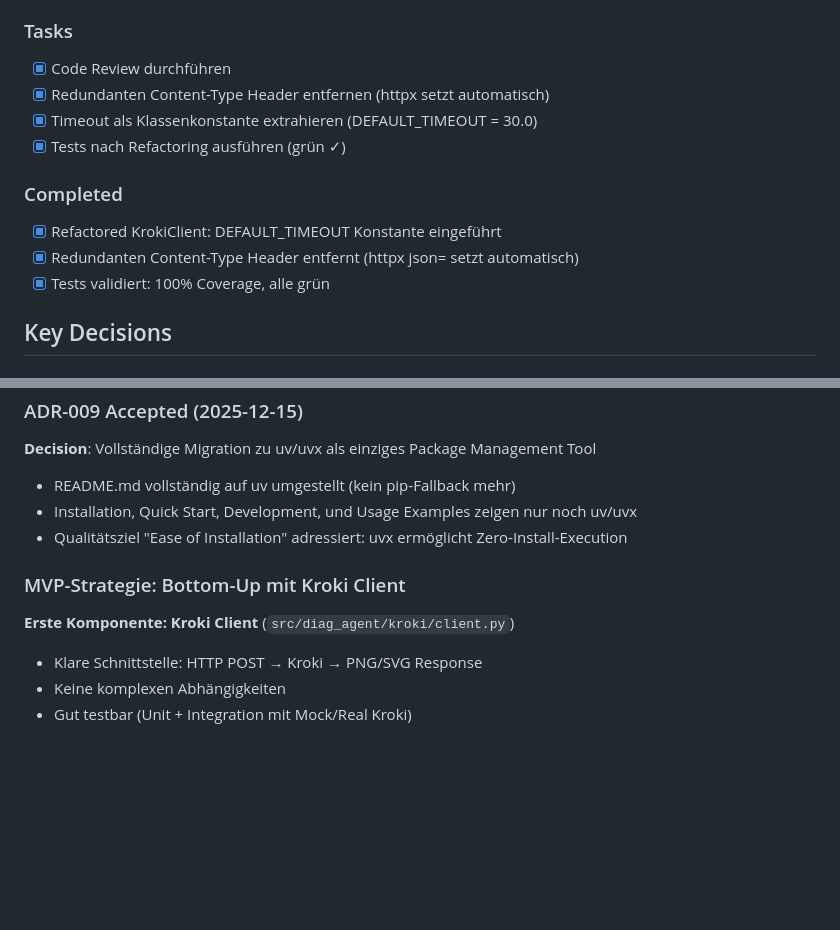
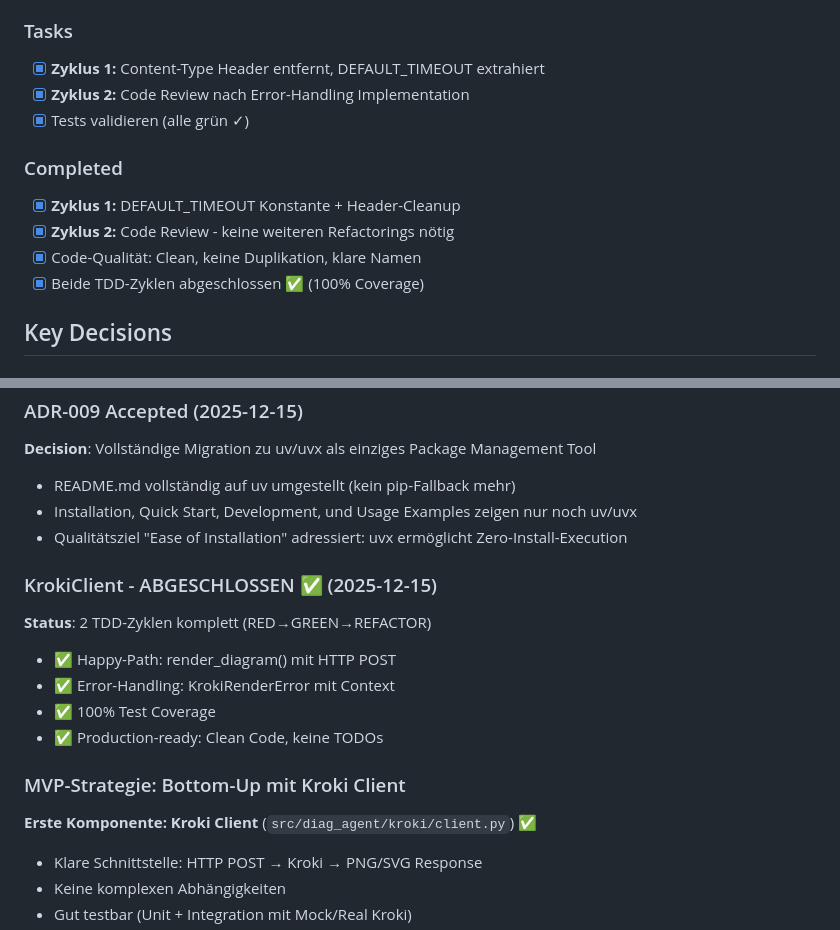
Before and after one commit to docToolchain/diag-agent, a Markdown page: .vibe/development-plan.md, 2 parts joined by grey strips. Drawn GitHub-style; blank space fills up the shorter version.

Commit message:
docs: complete TDD cycle 2 for KrokiClient (REFACTOR phase)
REFACTOR-Phase Review:
- Code Review durchgeführt
- Keine Refactoring-Opportunitäten identifiziert
- Code ist bereits clean und wartbar

KrokiClient Status: PRODUCTION-READY ✅
- 2 TDD-Zyklen abgeschlossen (Happy-Path + Error-Handling)
- 100% Test Coverage
- Custom Exception mit Context
- Clean Code, keine TODOs

Development plan updated:
- Marked KrokiClient as completed
- Ready for next MVP component: Config Management

🤖 Generated with [Claude Code](https://claude.com/claude-code)

Co-Authored-By: Claude Sonnet 4.5 <noreply@anthropic.com>

```diff
--- a/.vibe/development-plan.md
+++ b/.vibe/development-plan.md
@@ -75,15 +75,15 @@ Implementierung von diag-agent: Ein LLM-Agent zur autonomen Generierung von Soft
 - [x] Die Lösung adressiert das eigentliche Problem
 
 ### Tasks
-- [x] Code Review durchführen
-- [x] Redundanten Content-Type Header entfernen (httpx setzt automatisch)
-- [x] Timeout als Klassenkonstante extrahieren (DEFAULT_TIMEOUT = 30.0)
-- [x] Tests nach Refactoring ausführen (grün ✓)
+- [x] **Zyklus 1:** Content-Type Header entfernt, DEFAULT_TIMEOUT extrahiert
+- [x] **Zyklus 2:** Code Review nach Error-Handling Implementation
+- [x] Tests validieren (alle grün ✓)
 
 ### Completed
-- [x] Refactored KrokiClient: DEFAULT_TIMEOUT Konstante eingeführt
-- [x] Redundanten Content-Type Header entfernt (httpx json= setzt automatisch)
-- [x] Tests validiert: 100% Coverage, alle grün
+- [x] **Zyklus 1:** DEFAULT_TIMEOUT Konstante + Header-Cleanup
+- [x] **Zyklus 2:** Code Review - keine weiteren Refactorings nötig
+- [x] Code-Qualität: Clean, keine Duplikation, klare Namen
+- [x] Beide TDD-Zyklen abgeschlossen ✅ (100% Coverage)
 
 ## Key Decisions
 
@@ -129,8 +129,15 @@ Implementierung von diag-agent: Ein LLM-Agent zur autonomen Generierung von Soft
 - Installation, Quick Start, Development, und Usage Examples zeigen nur noch uv/uvx
 - Qualitätsziel "Ease of Installation" adressiert: uvx ermöglicht Zero-Install-Execution
 
+### KrokiClient - ABGESCHLOSSEN ✅ (2025-12-15)
+**Status**: 2 TDD-Zyklen komplett (RED→GREEN→REFACTOR)
+- ✅ Happy-Path: render_diagram() mit HTTP POST
+- ✅ Error-Handling: KrokiRenderError mit Context
+- ✅ 100% Test Coverage
+- ✅ Production-ready: Clean Code, keine TODOs
+
 ### MVP-Strategie: Bottom-Up mit Kroki Client
-**Erste Komponente: Kroki Client** (`src/diag_agent/kroki/client.py`)
+**Erste Komponente: Kroki Client** (`src/diag_agent/kroki/client.py`) ✅
 - Klare Schnittstelle: HTTP POST → Kroki → PNG/SVG Response
 - Keine komplexen Abhängigkeiten
 - Gut testbar (Unit + Integration mit Mock/Real Kroki)
```
